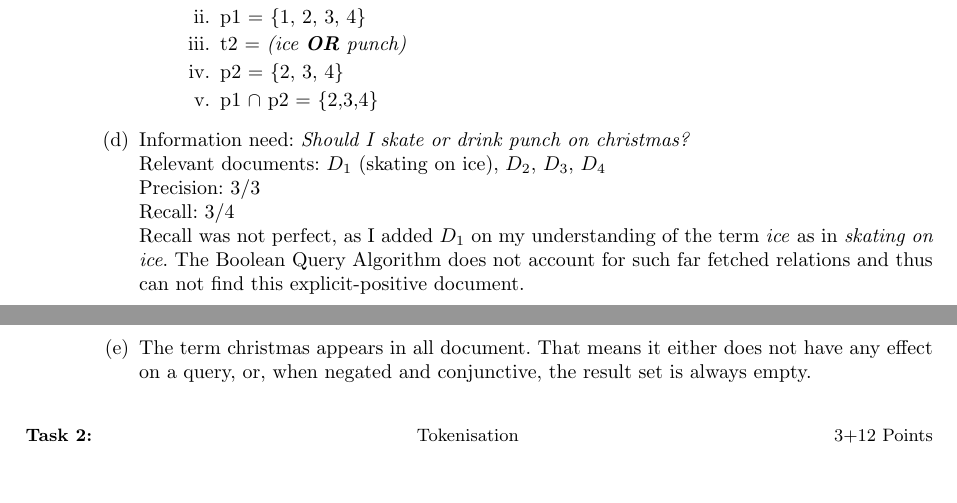
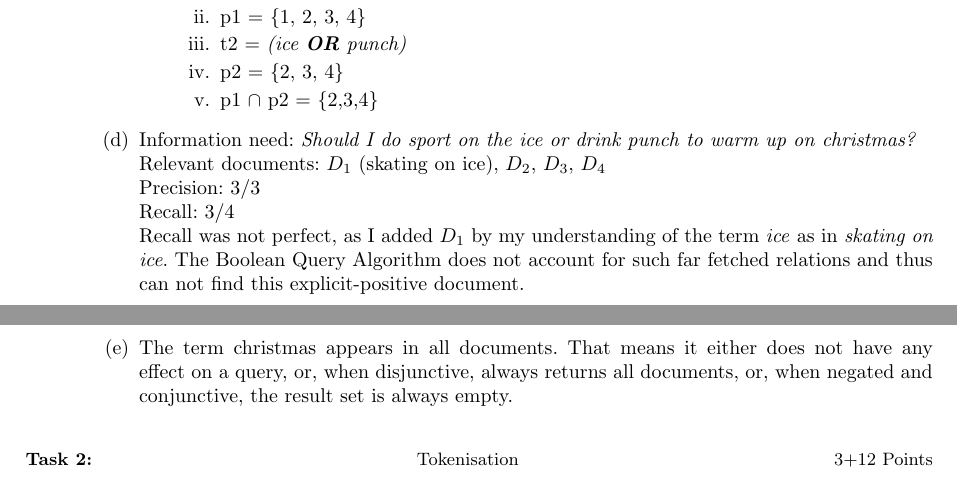
Before and after one commit to ciscam/DL-IR-2022ws, a LaTeX document (a04/main.tex): two parts of pages 1 and 2 of 3, joined at a grey line, cut so that both start at the same text. Compiled offline with pdfLaTeX.

Commit message:
2 typos and better info request

```diff
--- a/a04/main.tex
+++ b/a04/main.tex
@@ -95,12 +95,12 @@
                     \item p1 $\cap$ p2 = \{2,3,4\}
                 \end{enumerate}
         \end{enumerate}
-    \item Information need: \textit{Should I skate or drink punch on christmas?}\\
+    \item Information need: \textit{Should I do sport on the ice or drink punch to warm up on christmas?}\\
         Relevant documents: $D_1$ (skating on ice), $D_2$, $D_3$, $D_4$\\
         Precision: 3/3\\
         Recall: 3/4\\
-        Recall was not perfect, as I added $D_1$ on my understanding of the term \textit{ice} as in \textit{skating on ice}. The Boolean Query Algorithm does not account for such far fetched relations and thus can not find this explicit-positive document.
-    \item The term christmas appears in all document. That means it either does not have any effect on a query, or, when negated and conjunctive, the result set is always empty.
+        Recall was not perfect, as I added $D_1$ by my understanding of the term \textit{ice} as in \textit{skating on ice}. The Boolean Query Algorithm does not account for such far fetched relations and thus can not find this explicit-positive document.
+    \item The term christmas appears in all documents. That means it either does not have any effect on a query, or, when disjunctive, always returns all documents, or, when negated and conjunctive, the result set is always empty.
 \end{enumerate}
 
 
```
